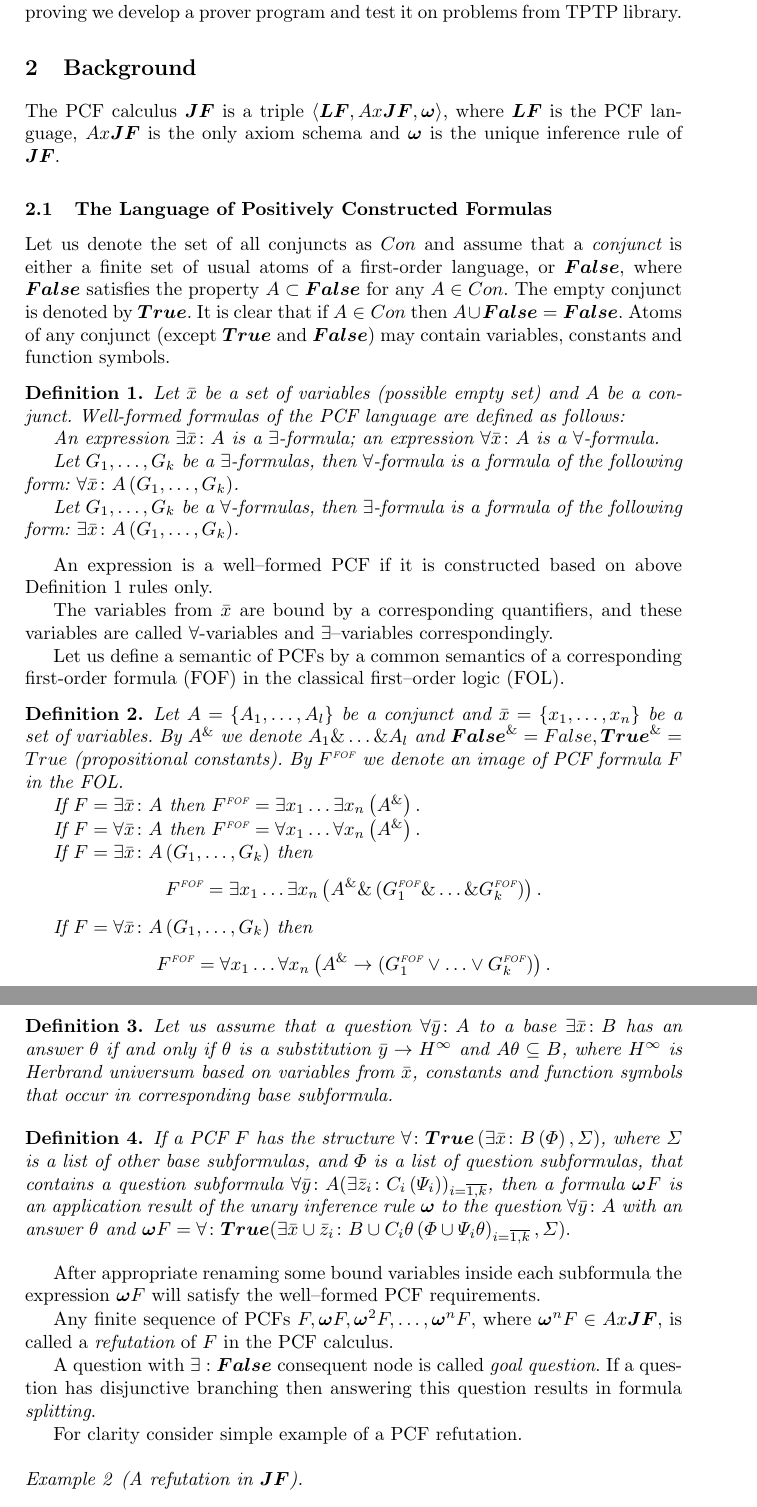
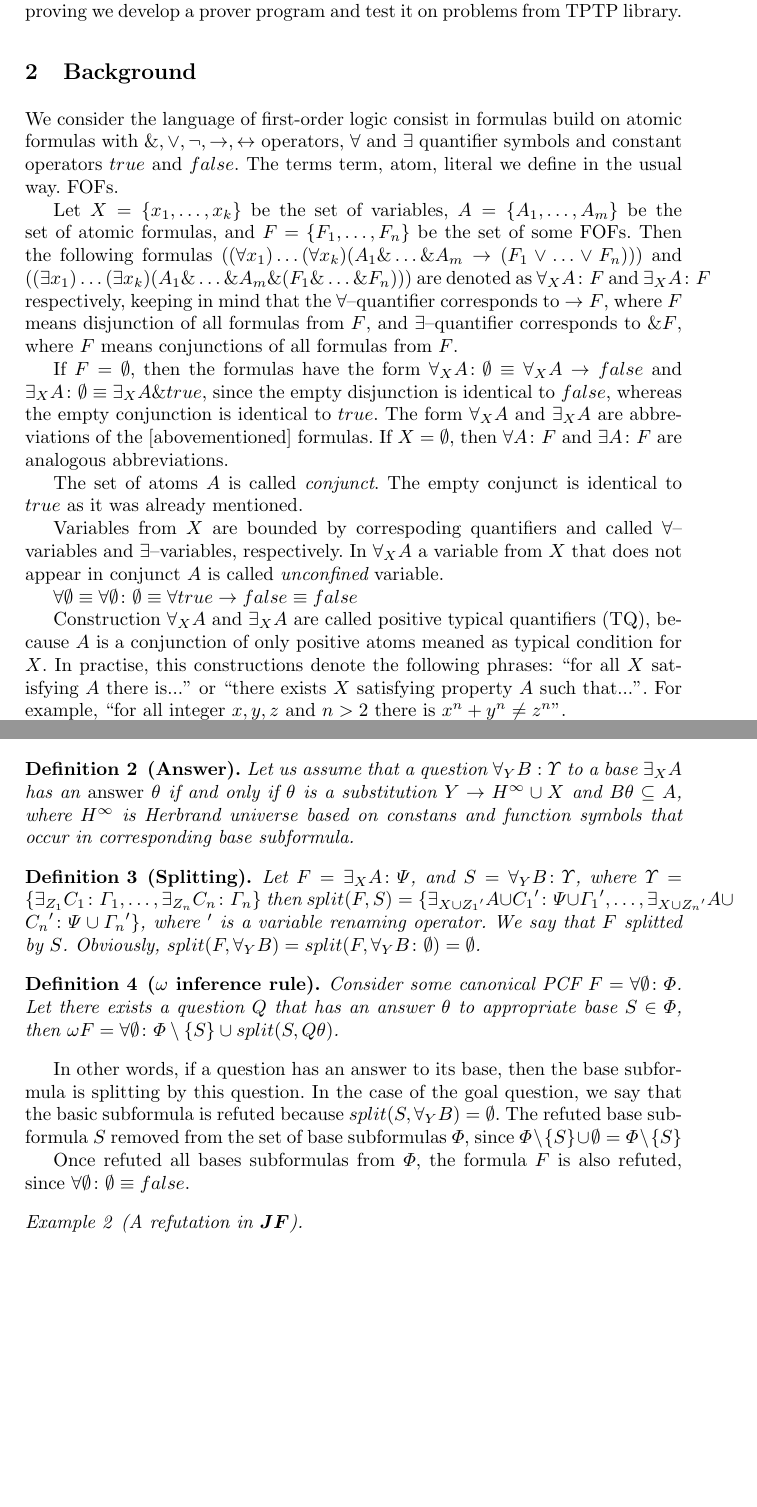
Before and after one commit to eugeneai/LFCS-2016-Paper, a LaTeX thesis (paper.tex): two parts of pages 2 and 4 of 15, joined at a grey line, cut so that both start at the same text, the shorter picture padded with empty space. Compiled offline with pdfLaTeX.

Commit message:
Added beginning from a better paper.

```diff
--- a/paper.tex
+++ b/paper.tex
@@ -94,21 +102,20 @@ However, in this paper, we will not cover the human--orientability properties of
 %==========================BACKGROUND===================================
 %=======================================================================
 \section{Background}
+We consider the language of first-order logic consist in formulas build on atomic formulas with $\&, \vee, \neg, \rightarrow, \leftrightarrow$ operators, $\forall$ and $\exists$ quantifier symbols and constant operators $true$ and $false$. The terms term, atom, literal we define in the usual way. FOFs.
 
-%As a theoretical basis for our prover we have used the PCF calculus. Let's describe it in more details.
+Let $X = \{x_1,\ldots,x_k\}$ be the set of variables, $A = \{A_1,\ldots,A_m\}$ be the set of atomic formulas, and $F = \{F_1,\ldots,F_n\}$ be the set of some FOFs. Then the following formulas $((\forall x_1) \ldots (\forall x_k) (A_1 \& \ldots \& A_m \rightarrow (F_1 \vee \ldots \vee F_n)))$ and $((\exists x_1) \ldots (\exists x_k) (A_1 \& \ldots \& A_m \& (F_1 \& \ldots \& F_n)))$ are denoted as  $\forall_XA\colon F$ and $\exists_XA\colon F$ respectively, keeping in mind that the $\forall$--quantifier corresponds to $\rightarrow F$, where $F$ means disjunction of all formulas from $F$, and $\exists$--quantifier corresponds to $\& F$, where $F$ means conjunctions of all formulas from $F$.
 
-The PCF calculus $\boldsymbol{JF}$ is a triple $\left\langle \boldsymbol{LF}, Ax\boldsymbol{JF}, \bomega \right\rangle$, where $\boldsymbol{LF}$ is the PCF language, $Ax\boldsymbol{JF}$ is the only axiom schema and $\bomega$ is the unique inference rule of $\boldsymbol{JF}.$
+If $F = \emptyset$, then the formulas have the form $\forall_XA\colon\emptyset \equiv \forall_XA \rightarrow false$ and $\exists_XA\colon\emptyset \equiv \exists_XA \& true$, since the empty disjunction is identical to $false$, whereas the empty conjunction is identical to $true$. The form $\forall_XA$ and $\exists_XA$ are abbreviations of the [abovementioned] formulas. If $X = \emptyset$, then $\forall A\colon F$ and $\exists A\colon F$ are analogous abbreviations.
 
-%language
-\subsection{The Language of Positively Constructed Formulas}
+The set of atoms $A$ is called {\em conjunct}. The empty conjunct is identical to $true$ as it was already mentioned.
 
-Let us denote the set of all conjuncts as $Con$ and assume that a {\em conjunct} is either a finite set of usual atoms of a first-order language, or $\boldsymbol{False}$, where $\boldsymbol{False}$ satisfies the property $A \subset \boldsymbol{False} $ for any $A \in Con$. The empty conjunct is denoted by $\boldsymbol{True}$. It is clear that if $A \in Con$ then $A \cup \boldsymbol{False} = \boldsymbol{False}$. Atoms of any conjunct (except $\boldsymbol{True}$ and $\boldsymbol{False}$) may contain variables, constants and function symbols.
+Variables from $X$ are bounded by correspoding quantifiers and called $\forall$--variables and $\exists$--variables, respectively. In $\forall_XA$ a variable from $X$ that does not appear in conjunct $A$ is called {\em unconfined} variable.
 
-\begin{definition}\label{def:1}
-Let $\bar{x}$ be a set of variables (possible empty set) and $A$ be a conjunct. Well-formed formulas of the PCF language are defined as follows:
+%В связи с изложенными сокращениями отметим следующий факт:
+$\forall \emptyset \equiv \forall \emptyset\colon\emptyset \equiv \forall true \rightarrow false \equiv false$
 
-An expression $\exists \bar{x}\colon A$ is a $\exists$-formula; an expression $\forall \bar{x}\colon A$ is a $\forall$-formula.
+Construction $\forall_XA$ and $\exists_XA$ are called positive typical quantifiers (TQ), because $A$ is a conjunction of only positive atoms meaned as typical condition for $X$. In practise, this constructions denote the following phrases: ``for all $X$ satisfying $A$ there is...'' or ``there exists $X$ satisfying property $A$ such that...''. For example, ``for all integer $x,y,z$ and $n>2$ there is $x^n + y^n \ne z^n$''.
 
-Let $G_1,\ldots,G_k$ be a $\exists$-formulas, then $\forall$-formula is a formula of the following form: $\forall \bar{x}\colon A\left(G_1,\ldots,G_k\right)$.
+Originally, the term ``typical quantifier'' was introduced by N. Bourbaki \cite{Bourbaki} as part of notation for formalisation of mathematics. But typical quantifiers are stable in the languages of another applied fields.
 
-Let $G_1,\ldots,G_k$ be a $\forall$-formulas, then $\exists$-formula is a formula of the following form: $\exists \bar{x}\colon A\left(G_1,\ldots,G_k\right)$.
@@ -118,4 +144,4 @@ Let $G_1,\ldots,G_k$ be a $\forall$-formulas, then $\exists$-formula is a formul
 
-An expression is a well--formed PCF if it is constructed based on above Definition \ref{def:1} rules only.
+PCF that started from $\forall \emptyset$ is called PCF in {\em canonical form}. Any PCF can be represented in the canonical form. Let $F$ is a $\exists$--PCF, then formula
+$\forall \emptyset\colon F \equiv true \rightarrow F \equiv F$. If $F$ is a non-canonical $\forall$--PCF, then $\forall \emptyset\colon\{\exists \emptyset\colon F\} \equiv true \rightarrow \{true\&F\} \equiv F$. Typical quantifiers $\forall \emptyset$ and $\exists \emptyset$ are called {\em fictitious}, since they does not influence on truth of original PCF and does not bound any variables.  %а только лишь служат конструкциями сохраняющими корректную запись ПОФ.
 
-The variables from $\bar{x}$ are bound by a corresponding quantifiers, and these variables are called $\forall$-variables and $\exists$--variables correspondingly.
@@ -126,14 +159,0 @@ The variables from $\bar{x}$ are bound by a corresponding quantifiers, and these
-Let us define a semantic of PCFs by a common semantics of a corresponding first-order formula (FOF) in the classical first--order logic (FOL).
-
-\begin{definition}\label{def:semantic}
-Let $A = \{A_1,\ldots,A_l\}$ be a conjunct and $\bar{x} = \{x_1,\ldots,x_n\}$ be a set of variables. By $A^{\&}$ we denote $A_1 \&\ldots\&A_l$ and $\boldsymbol{False}^{\&}= False, \boldsymbol{True}^{\&}=True$ (propositional constants). By $F^{\text{\tiny{FOF}}}$ we denote an image of PCF formula $F$ in the FOL.
-
-%возможно убрать
-If $F= \exists \bar{x}\colon A$ then $F^{\text{\tiny{FOF}}} = \exists x_1 \ldots \exists x_n \left(A^{\&}\right).$
-%возможно убрать
-
-If $F = \forall \bar{x}\colon A$ then $F^{\text{\tiny{FOF}}} = \forall x_1 \ldots \forall x_n \left(A^{\&}\right).$
-
-If $F = \exists \bar{x}\colon A\left(G_1,\ldots,G_k\right)$ then $$F^{\text{\tiny{FOF}}} = \exists x_1 \ldots \exists x_n  \left(A^{\&} \& \left(G_{1}^{\text{\tiny{FOF}}} \& \ldots \& G_{k}^{\text{\tiny{FOF}}}\right)\right).$$
-
-If $F = \forall \bar{x}\colon A\left(G_1,\ldots,G_k\right)$ then $$F^{\text{\tiny{FOF}}} = \forall x_1 \ldots \forall x_n \left(A^{\&}\rightarrow \left(G_{1}^{\text{\tiny{FOF}}} \vee\ldots\vee G_{k}^{\text{\tiny{FOF}}}\right)\right).$$
@@ -179,6 +195,5 @@ $$F^{\text{\tiny{PCF}}} = \forall\colon \boldsymbol{True}-\exists\colon\boldsymb
 %Для удобствоа мы используем символ --- для обозначения рёбер в древовидном представлении ПО-формулы. Фугрная скобка также является вспомогательным символом.+++++++++++++++++++++++++
 For convenience we use symbols ``--'' and ``\{'' for denoting the edges and branching in tree--like representation of PCF.
 
-%--------------calculus
-\subsection{The Calculus of Positively Constructed Formulas}
+\subsection{Inference rule}
 
@@ -190,23 +200,28 @@ In the PCF calculus to prove $F$ we attempt to refute its negation, that's why t
-\begin{definition}
-\label{ircond}
-Let us assume that a question $\forall \bar{y}\colon A$ to a base $\exists \bar{x}\colon B$ has an answer $\theta$  if and only if $\theta$ is a substitution $\bar{y} \rightarrow H^{\infty}$ and $A\theta \subseteq B$, where $H^{\infty}$ is Herbrand universum based on variables from $\bar{x}$, constants and function symbols that occur in corresponding base subformula.
+\begin{definition}[Answer]
+\label{answer}
+Let us assume that a question $\forall_YB:\Upsilon$ to a base $\exists_XA$ has an {\em answer} $\theta$ if and only if $\theta$ is a substitution $Y \rightarrow H^{\infty} \cup X$ and $B\theta \subseteq A$, where $H^{\infty}$ is Herbrand universe based on constans and function symbols that occur in corresponding base subformula.
 \end{definition}
 
-%The unique unary inference rule $\bomega$ is defined as follows.
-
-\begin{definition}
-If a PCF $F$ has the structure $\forall\colon\boldsymbol{True}\left(\exists \bar{x}\colon B\left(\Phi\right),\Sigma\right)$, where $\Sigma$ is a list of other base subformulas, and $\Phi$ is a list of question subformulas, that contains a question subformula $\forall \bar{y}\colon A(\exists \bar{z}_i\colon C_i\left(\Psi_i\right))_{i=\overline{1,k}}$, then a formula $\bomega F$ is an application result of the unary inference rule $\bomega$ to the question $\forall \bar{y}\colon A$ with an answer $\theta$ and $\bomega F = \forall\colon\boldsymbol{True}(\exists \bar{x} \cup \bar{z}_i\colon B \cup C_i\theta\left(\Phi \cup \Psi_i\theta\right)_{i=\overline{1,k}},\Sigma).$
+\begin{definition}[Splitting]
+\label{splitting}
+Let $F = \exists_XA\colon\Psi$, and $S = \forall_YB\colon\Upsilon$, where $\Upsilon = \{\exists_{Z_1}C_1\colon\Gamma_1,\ldots,\exists_{Z_n}C_n\colon\Gamma_n\}$ then $split(F,S) = \{\exists_{X \cup {Z_1}'} A \cup {C_1}'\colon\Psi \cup {\Gamma_1}',\ldots,\exists_{X \cup {Z_n}'} A \cup {C_n}'\colon\Psi \cup {\Gamma_n}'\}$, where $'$ is a variable renaming operator. We say that $F$ splitted by $S$. Obviously, $split(F,\forall_YB) = split(F,\forall_YB\colon\emptyset) = \emptyset$.
 \end{definition}
 
-After appropriate renaming some bound variables inside each subformula the expression $\bomega F$ will satisfy the well--formed PCF requirements. %in the canonical form requirements
+\begin{definition}[$\omega$ inference rule]
+Consider some canonical PCF $F = \forall\emptyset\colon\Phi$. Let there exists a question $Q$ that has an answer $\theta$ to appropriate base $S \in \Phi$, then $\omega F  = \forall \emptyset\colon\Phi \setminus \{S\} \cup split(S,Q\theta)$.
+\end{definition}
 
-%
-Any finite sequence of PCFs $F, \bomega F, \bomega^2 F,\ldots,\bomega^n F$, where $\bomega^n F \in Ax\boldsymbol{JF}$, is called a {\em refutation} of $F$ in the PCF calculus.
+In other words, if a question has an answer to its base, then the base subformula is splitting by this question. In the case of the goal question, we say that the basic subformula is refuted because $split(S,\forall_YB) = \emptyset$. The refuted base subformula $S$ removed from the set of base subformulas $\Phi$, since $\Phi \setminus \{S\} \cup \emptyset = \Phi \setminus \{S\}$
 
-A question with $\exists:\boldsymbol{False}$ consequent node is called {\em goal question}. If a question has disjunctive branching then answering this question results in formula {\em splitting}.
+Once refuted all bases subformulas from $\Phi$, the formula $F$ is also refuted, since $\forall \emptyset\colon\emptyset \equiv false$. %согласно правилу описанному выше
 
-For clarity consider simple example of a PCF refutation.
+%Note that the answer the questin with the disjunctive branching leads to an increase
 
+%Отметим, что ответ на вопрос с дизъюнктивным ветвлением приводит к увеличению количества базовых подформул в силу использования оператора расщепления, а опровержение базы уменьшает количество баз на одну опровергнутую.
+
+%----------------------
+%EXAMPLE
+%----------------------
 \begin{example}[A refutation in $\boldsymbol{JF}$]\label{proofexample}
 
 
```
Also changed, not shown: paper.tex (80 more changed lines).
